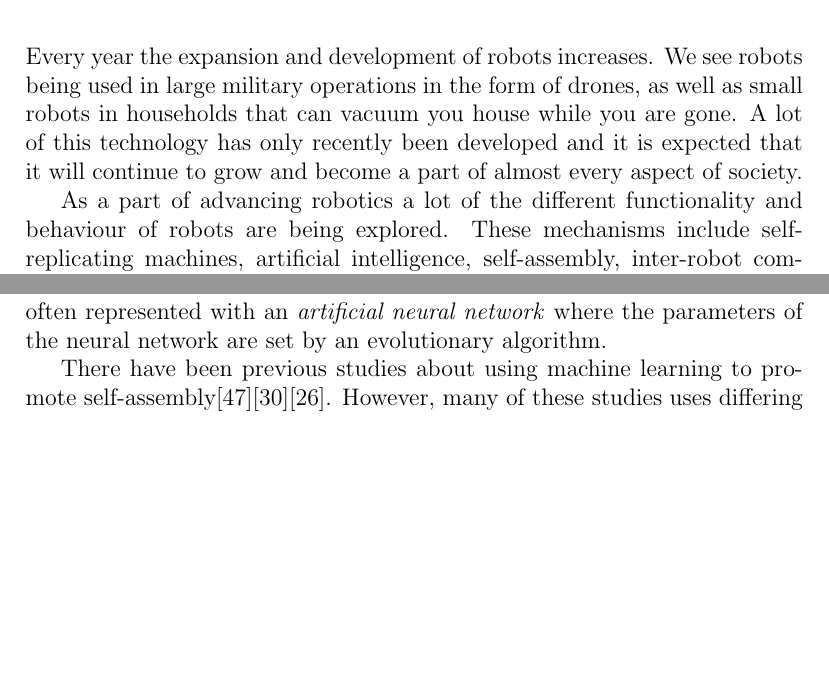
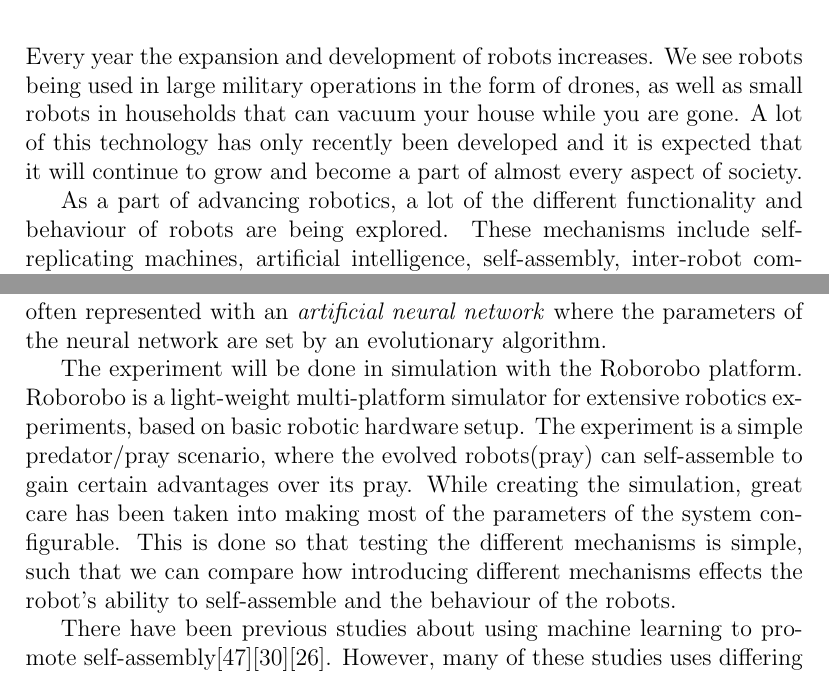
Before and after one commit to christjt/ntnu-project-2016, a LaTeX thesis (project-report/main.tex, which reads project-report/chapters/introduction.tex): two parts of pages 4 and 6 of 17, joined at a grey line, cut so that both start at the same text, the shorter picture padded with empty space. Compiled offline with pdfLaTeX.

Commit message:
Added experiment information

```diff
--- a/project-report/chapters/introduction.tex
+++ b/project-report/chapters/introduction.tex
@@ -1,8 +1,8 @@
 Every year the expansion and development of robots increases.
-We see robots being used in large military operations in the form of drones, as well as small robots in households that can vacuum you house while you are gone.
+We see robots being used in large military operations in the form of drones, as well as small robots in households that can vacuum your house while you are gone.
 A lot of this technology has only recently been developed and it is expected that it will continue to grow and become a part of almost every aspect of society.
 
-As a part of advancing robotics a lot of the different functionality and behaviour of robots are being explored.
+As a part of advancing robotics, a lot of the different functionality and behaviour of robots are being explored.
 These mechanisms include self-replicating machines, artificial intelligence, self-assembly, inter-robot communication, etc.
 In this report we will be exploring a robot's ability to self-assemble.
 
@@ -45,6 +45,12 @@ Evolutionary robotics is a field of research that lies under the field of artifi
 The main purpose of evolutionary robotics is to develop autonomous robot controllers that solves a given task which is not directly programmed by a human.
 Evolutionary robotics takes advantage of selective reproduction based on how well the robots solve a certain task.
 The controller of a robot is most often represented with an \emph{artificial neural network} where the parameters of the neural network are set by an evolutionary algorithm.
+
+The experiment will be done in simulation with the Roborobo platform.
+Roborobo is a light-weight multi-platform simulator for extensive robotics experiments, based on basic robotic hardware setup.
+The experiment is a simple predator/pray scenario, where the evolved robots(pray) can self-assemble to gain certain advantages over its pray.
+While creating the simulation, great care has been taken into making most of the parameters of the system configurable.
+This is done so that testing the different mechanisms is simple, such that we can compare how introducing different mechanisms effects the robot's ability to self-assemble and the behaviour of the robots.
 
 There have been previous studies about using machine learning to promote self-assembly\cite{trianni_evolving_2004}\cite{montanier_adaptive_2014}\cite{li_co-evolution_2015}.
 However, many of these studies uses differing self-assembly mechanisms such as the architecture used by the self-assembly system, the actions that are performed by the robots to achieve an organized structure and the docking mechanism hardware.
```
Also changed, not shown: project-report/chapters/introduction.tex (2 more changed lines).
